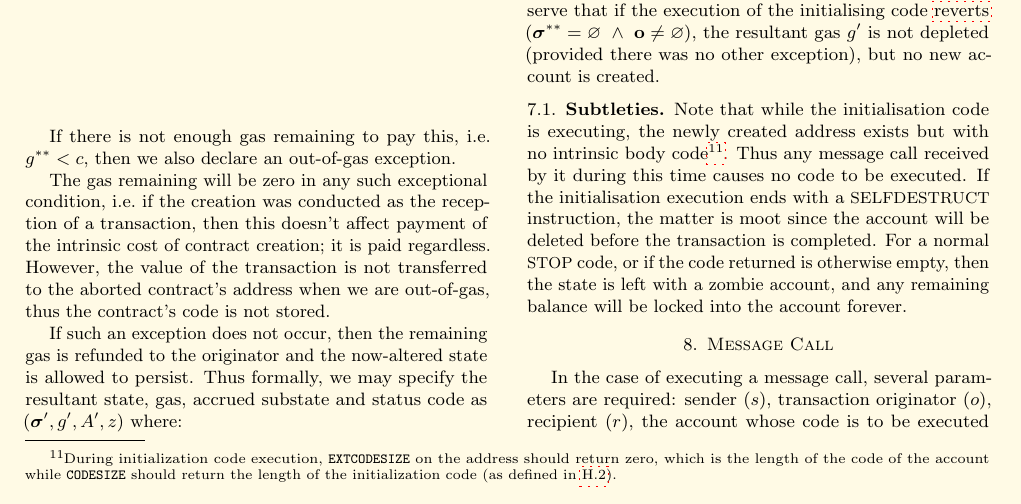
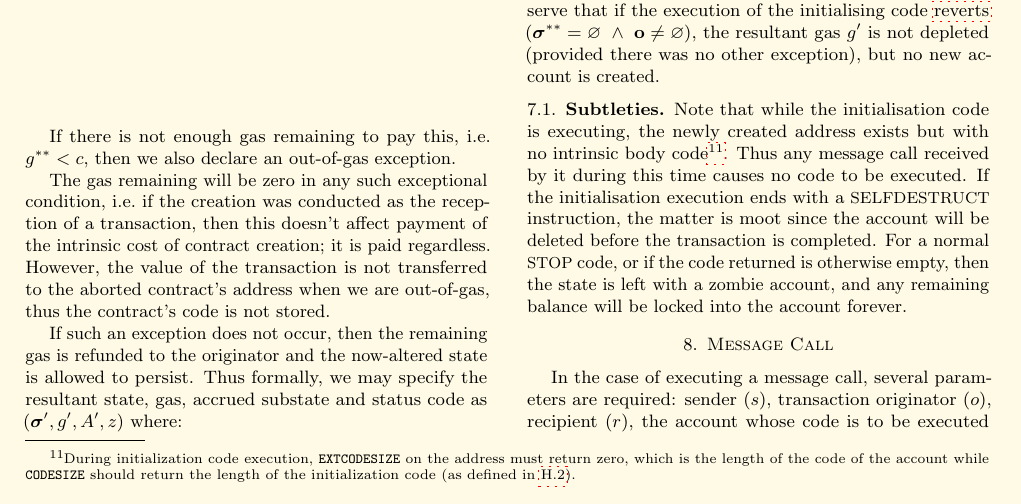
Before and after one commit to ethereum/yellowpaper, a LaTeX paper (Paper.tex): part of page 12 of 42, cut so that both start at the same text. Compiled offline with pdfLaTeX; a LaTeX package or settings file that is missing is left out.

Commit message:
Prefer MUST to SHOULD for requirements

```diff
--- a/Paper.tex
+++ b/Paper.tex
@@ -1055,7 +1055,7 @@ Note that intention is that the result is either a successfully created new cont
 In addition, observe that if the execution of the initialising code \hyperlink{REVERT}{reverts} ($\boldsymbol{\sigma}^{**} = \varnothing \ \wedge\ \mathbf{o} \neq \varnothing$), the resultant gas $g'$ is not depleted (provided there was no other exception), but no new account is created.
 
 \subsection{Subtleties}
-Note that while the initialisation code is executing, the newly created address exists but with no intrinsic body code\footnote{During initialization code execution, \texttt{EXTCODESIZE} on the address should return zero, which is the length of the code of the account while \texttt{CODESIZE} should return the length of the initialization code (as defined in \ref{subsec:instruction-set}).}. Thus any message call received by it during this time causes no code to be executed. If the initialisation execution ends with a {\small SELFDESTRUCT} instruction, the matter is moot since the account will be deleted before the transaction is completed. For a normal {\small STOP} code, or if the code returned is otherwise empty, then the state is left with a zombie account, and any remaining balance will be locked into the account forever.
+Note that while the initialisation code is executing, the newly created address exists but with no intrinsic body code\footnote{During initialization code execution, \texttt{EXTCODESIZE} on the address must return zero, which is the length of the code of the account while \texttt{CODESIZE} should return the length of the initialization code (as defined in \ref{subsec:instruction-set}).}. Thus any message call received by it during this time causes no code to be executed. If the initialisation execution ends with a {\small SELFDESTRUCT} instruction, the matter is moot since the account will be deleted before the transaction is completed. For a normal {\small STOP} code, or if the code returned is otherwise empty, then the state is left with a zombie account, and any remaining balance will be locked into the account forever.
 
 \section{Message Call} \label{ch:call}
 In the case of executing a message call, several parameters are required: sender ($s$), transaction originator ($o$), recipient ($r$), the account whose code is to be executed ($c$, usually the same as recipient), available gas ($g$), value ($v$) and effective gas price ($p$) together with an arbitrary length byte array, $\mathbf{d}$, the input data of the call, the present depth of the message-call/contract-creation stack ($e$) and finally the permission to make modifications to the state ($w$).
```
